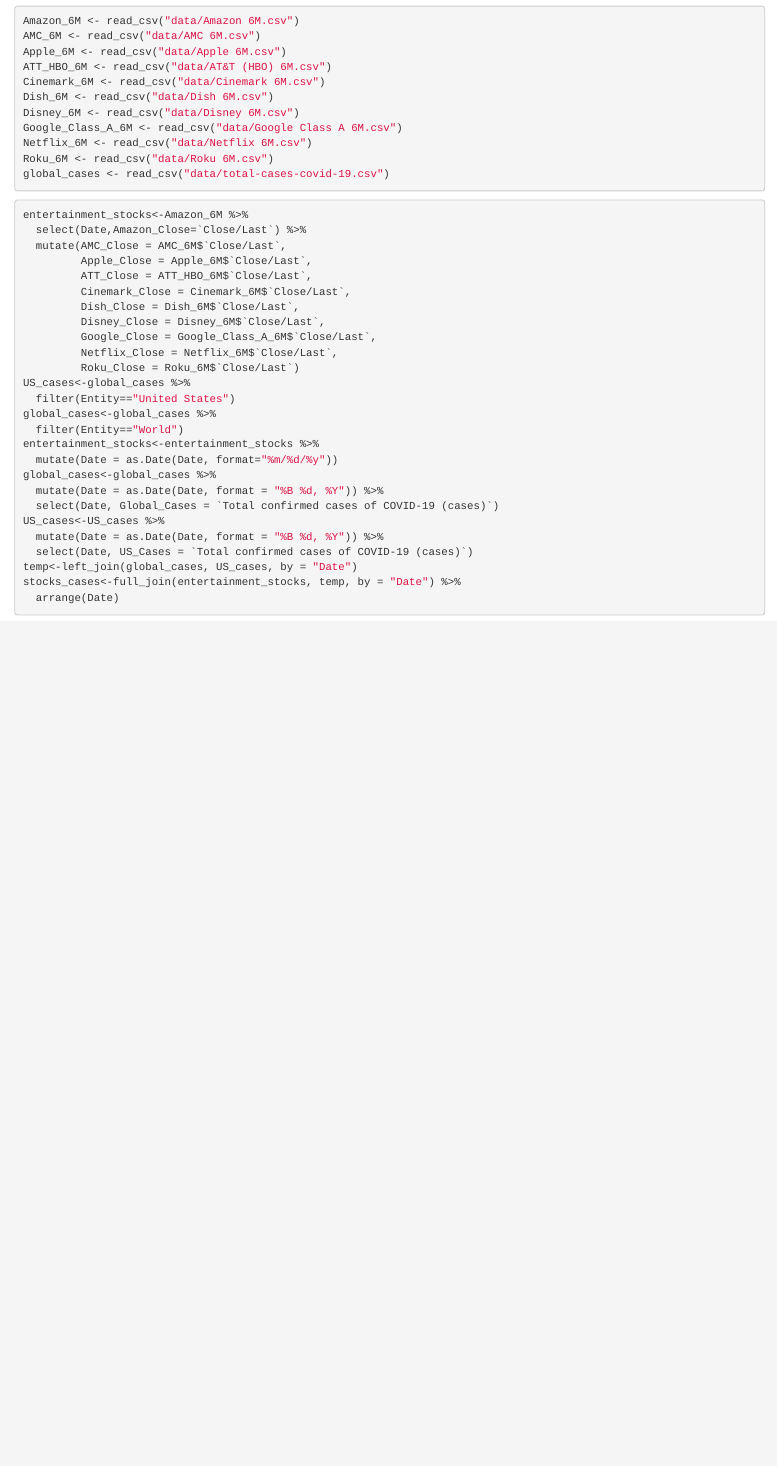
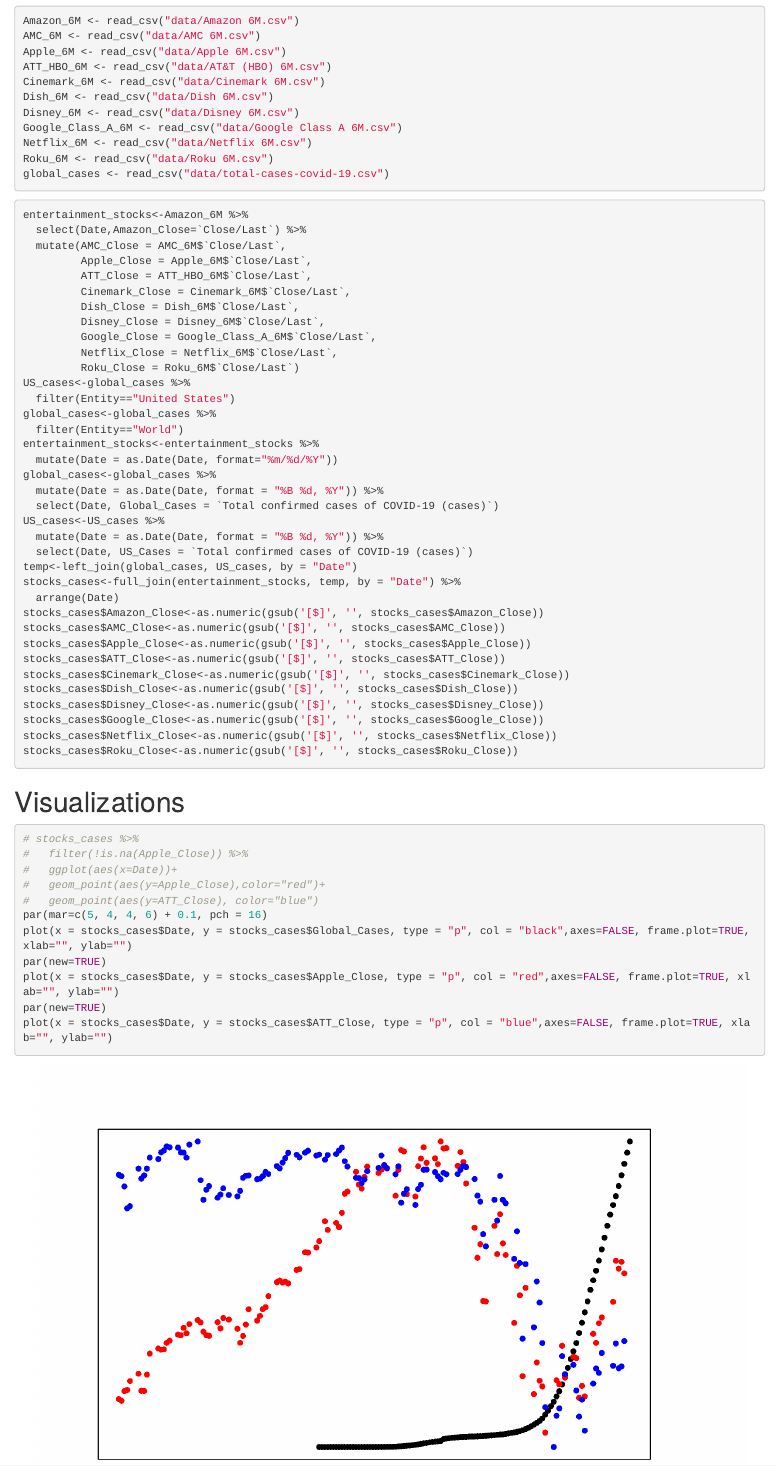
Before and after one commit to isabelgarfinkel/Team-Seven-Datafest, an R Markdown document (datafestproject.Rmd): the page in a window 1100 px wide, from 230 px down. Rendered offline with R 4.5, knitr and Pandoc, with nearby package versions.

Commit message:
figured out how to graph two different scales on one graph

````diff
--- a/datafestproject.Rmd
+++ b/datafestproject.Rmd
@@ -49,7 +49,7 @@
 global_cases<-global_cases %>%
   filter(Entity=="World")
 entertainment_stocks<-entertainment_stocks %>%
-  mutate(Date = as.Date(Date, format="%m/%d/%y"))
+  mutate(Date = as.Date(Date, format="%m/%d/%Y"))
 global_cases<-global_cases %>%
   mutate(Date = as.Date(Date, format = "%B %d, %Y")) %>%
   select(Date, Global_Cases = `Total confirmed cases of COVID-19 (cases)`)
@@ -59,4 +59,31 @@
 temp<-left_join(global_cases, US_cases, by = "Date")
 stocks_cases<-full_join(entertainment_stocks, temp, by = "Date") %>%
   arrange(Date)
+stocks_cases$Amazon_Close<-as.numeric(gsub('[$]', '', stocks_cases$Amazon_Close))
+stocks_cases$AMC_Close<-as.numeric(gsub('[$]', '', stocks_cases$AMC_Close))
+stocks_cases$Apple_Close<-as.numeric(gsub('[$]', '', stocks_cases$Apple_Close))
+stocks_cases$ATT_Close<-as.numeric(gsub('[$]', '', stocks_cases$ATT_Close))
+stocks_cases$Cinemark_Close<-as.numeric(gsub('[$]', '', stocks_cases$Cinemark_Close))
+stocks_cases$Dish_Close<-as.numeric(gsub('[$]', '', stocks_cases$Dish_Close))
+stocks_cases$Disney_Close<-as.numeric(gsub('[$]', '', stocks_cases$Disney_Close))
+stocks_cases$Google_Close<-as.numeric(gsub('[$]', '', stocks_cases$Google_Close))
+stocks_cases$Netflix_Close<-as.numeric(gsub('[$]', '', stocks_cases$Netflix_Close))
+stocks_cases$Roku_Close<-as.numeric(gsub('[$]', '', stocks_cases$Roku_Close))
 ```
+
+# Visualizations
+
+```{r}
+# stocks_cases %>%
+#   filter(!is.na(Apple_Close)) %>%
+#   ggplot(aes(x=Date))+
+#   geom_point(aes(y=Apple_Close),color="red")+
+#   geom_point(aes(y=ATT_Close), color="blue")
+par(mar=c(5, 4, 4, 6) + 0.1, pch = 16)
+plot(x = stocks_cases$Date, y = stocks_cases$Global_Cases, type = "p", col = "black",axes=FALSE, frame.plot=TRUE, xlab="", ylab="")
+par(new=TRUE)
+plot(x = stocks_cases$Date, y = stocks_cases$Apple_Close, type = "p", col = "red",axes=FALSE, frame.plot=TRUE, xlab="", ylab="")
+par(new=TRUE)
+plot(x = stocks_cases$Date, y = stocks_cases$ATT_Close, type = "p", col = "blue",axes=FALSE, frame.plot=TRUE, xlab="", ylab="")
+
+```
````
